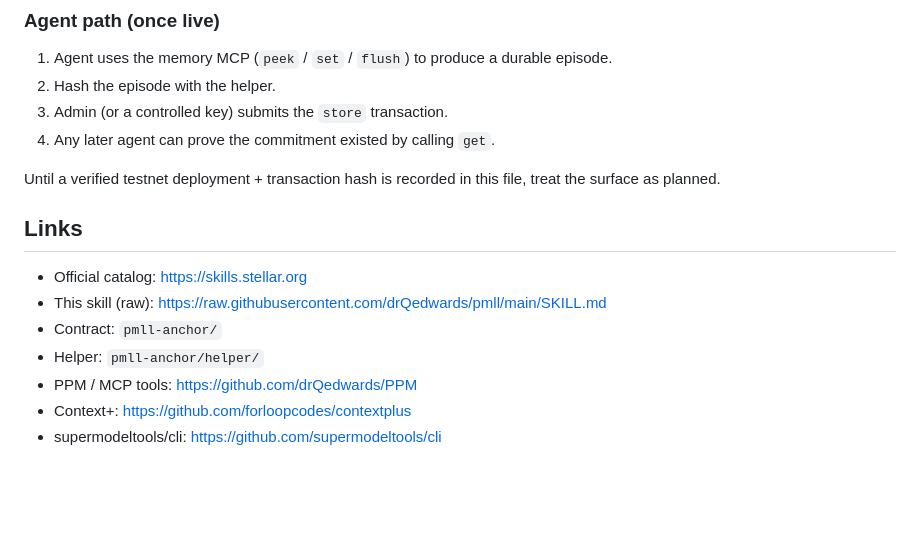
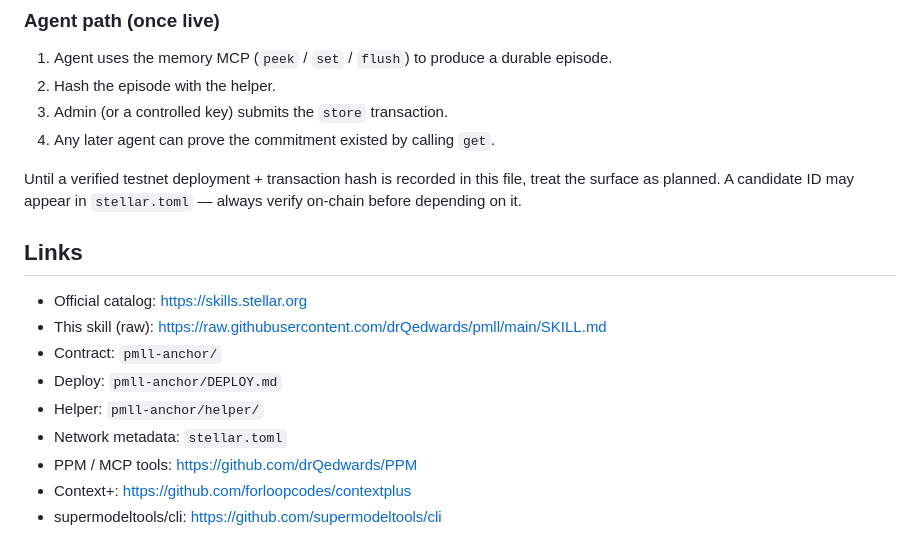
Before and after one commit to drQedwards/pmll, a Markdown page: SKILL.md, the part around one of its changes. GitHub-like rendering; blank space fills up the shorter version.

```diff
--- a/SKILL.md
+++ b/SKILL.md
@@ -86,14 +102,16 @@ This prints the 32-byte commitment, a derived ID, and the exact `stellar contrac
 3. Admin (or a controlled key) submits the `store` transaction.
 4. Any later agent can prove the commitment existed by calling `get`.
 
-Until a verified testnet deployment + transaction hash is recorded in this file, treat the surface as planned.
+Until a verified testnet deployment + transaction hash is recorded in this file, treat the surface as planned. A candidate ID may appear in `stellar.toml` — always verify on-chain before depending on it.
 
 ## Links
 
 - Official catalog: https://skills.stellar.org
 - This skill (raw): https://raw.githubusercontent.com/drQedwards/pmll/main/SKILL.md
 - Contract: `pmll-anchor/`
+- Deploy: `pmll-anchor/DEPLOY.md`
 - Helper: `pmll-anchor/helper/`
+- Network metadata: `stellar.toml`
 - PPM / MCP tools: https://github.com/drQedwards/PPM
 - Context+: https://github.com/forloopcodes/contextplus
 - supermodeltools/cli: https://github.com/supermodeltools/cli
```
Also changed, not shown: other parts of SKILL.md (+21 -5 lines).
